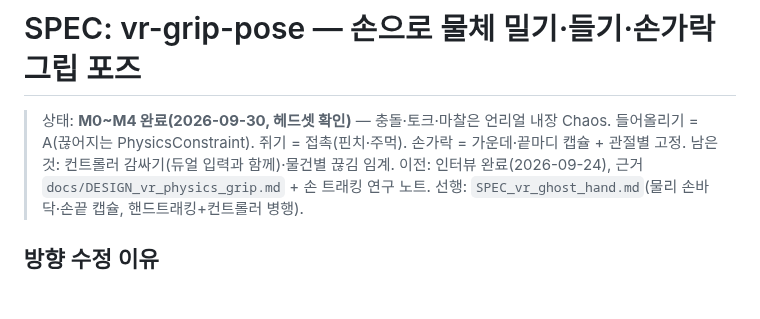
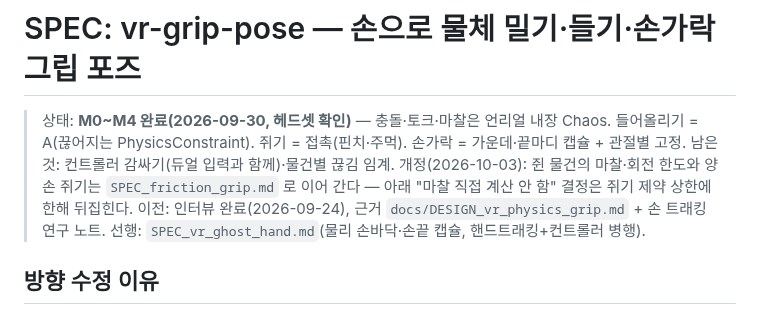
Before and after one commit to jukanmi/UE5-MCP-VR-Orchestrator, a Markdown page: docs/done/SPEC_vr_grip_pose.md, the part around the change. GitHub-like rendering; blank space fills up the shorter version.

Commit message:
docs: vr_grip_pose 개정 표기 — 마찰·양손 쥐기는 friction_grip 으로 이어 감 — SPEC_vr_grip_pose

```diff
--- a/docs/done/SPEC_vr_grip_pose.md
+++ b/docs/done/SPEC_vr_grip_pose.md
@@ -1,6 +1,7 @@
 # SPEC: vr-grip-pose — 손으로 물체 밀기·들기·손가락 그립 포즈
 
 > 상태: **M0~M4 완료(2026-09-30, 헤드셋 확인)** — 충돌·토크·마찰은 언리얼 내장 Chaos. 들어올리기 = A(끊어지는 PhysicsConstraint). 쥐기 = 접촉(핀치·주먹). 손가락 = 가운데·끝마디 캡슐 + 관절별 고정. 남은 것: 컨트롤러 감싸기(듀얼 입력과 함께)·물건별 끊김 임계.
+> 개정(2026-10-03): 쥔 물건의 마찰·회전 한도와 양손 쥐기는 `SPEC_friction_grip.md` 로 이어 간다 — 아래 "마찰 직접 계산 안 함" 결정은 쥐기 제약 상한에 한해 뒤집힌다.
 > 이전: 인터뷰 완료(2026-09-24), 근거 `docs/DESIGN_vr_physics_grip.md` + 손 트래킹 연구 노트.
 > 선행: `SPEC_vr_ghost_hand.md`(물리 손바닥·손끝 캡슐, 핸드트래킹+컨트롤러 병행).
 
```
